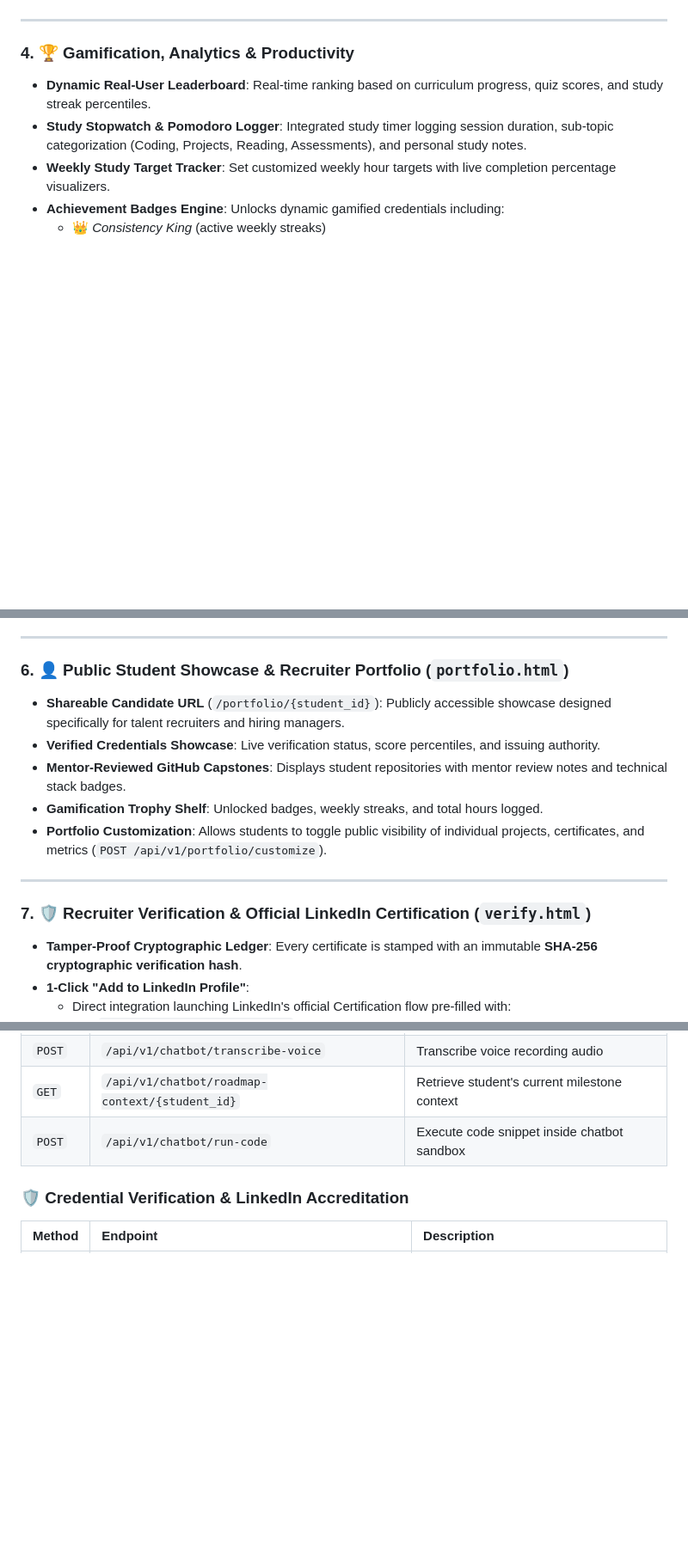
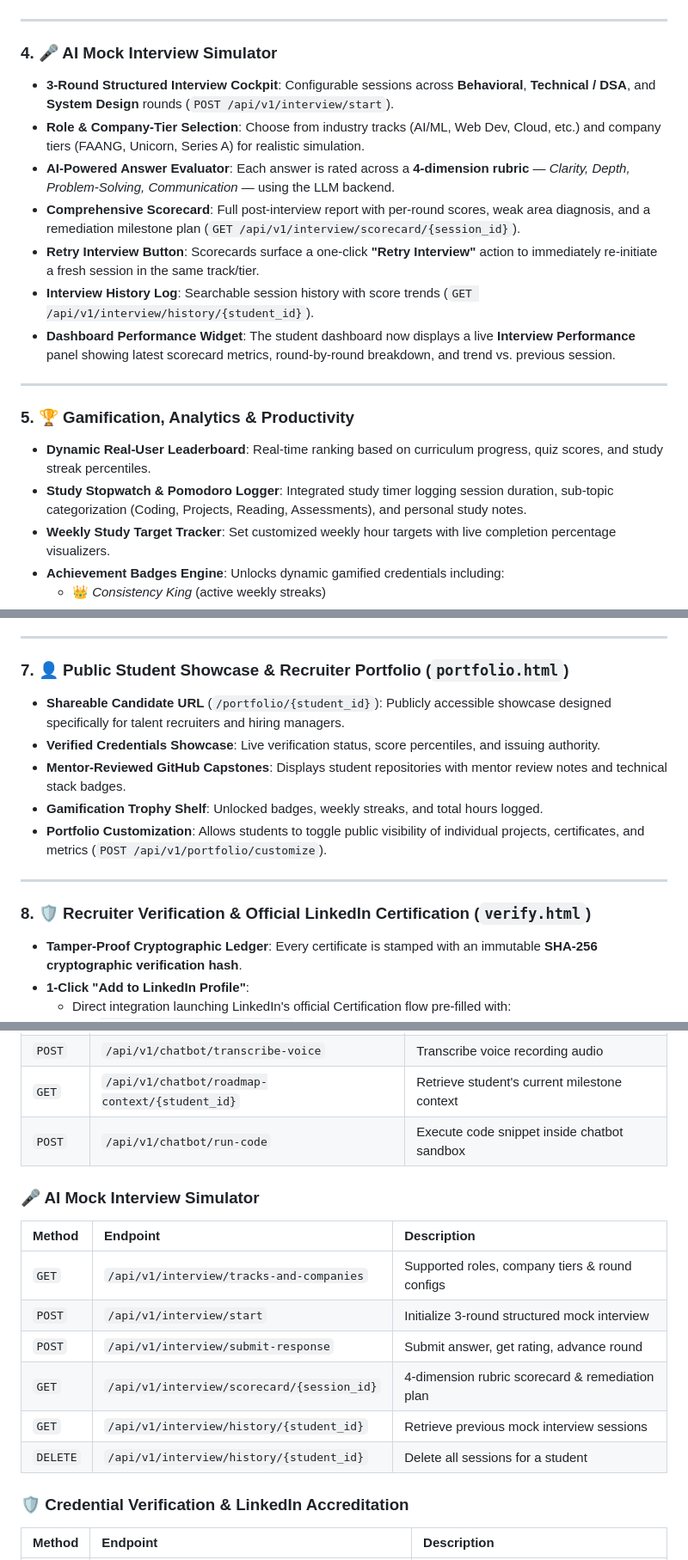
Before and after one commit to asthakhade13-svg/AI-CAREER-NAVIGATOR, a Markdown page: backend/README.md, 3 parts joined by grey strips. Shown at 86% size. Rendered like a GitHub page; blank space fills up the shorter version.

Commit message:
docs: update README with CORS fix, SQLite connection leak fix, Retry Interview button (FEAT-01), and Dashboard Interview Performance widget (FEAT-03)

```diff
--- a/backend/README.md
+++ b/backend/README.md
@@ -62,7 +62,18 @@
 
 ---
 
-### 4. 🏆 Gamification, Analytics & Productivity
+### 4. 🎤 AI Mock Interview Simulator
+* **3-Round Structured Interview Cockpit**: Configurable sessions across **Behavioral**, **Technical / DSA**, and **System Design** rounds (`POST /api/v1/interview/start`).
+* **Role & Company-Tier Selection**: Choose from industry tracks (AI/ML, Web Dev, Cloud, etc.) and company tiers (FAANG, Unicorn, Series A) for realistic simulation.
+* **AI-Powered Answer Evaluator**: Each answer is rated across a **4-dimension rubric** — *Clarity, Depth, Problem-Solving, Communication* — using the LLM backend.
+* **Comprehensive Scorecard**: Full post-interview report with per-round scores, weak area diagnosis, and a remediation milestone plan (`GET /api/v1/interview/scorecard/{session_id}`).
+* **Retry Interview Button**: Scorecards surface a one-click **"Retry Interview"** action to immediately re-initiate a fresh session in the same track/tier.
+* **Interview History Log**: Searchable session history with score trends (`GET /api/v1/interview/history/{student_id}`).
+* **Dashboard Performance Widget**: The student dashboard now displays a live **Interview Performance** panel showing latest scorecard metrics, round-by-round breakdown, and trend vs. previous session.
+
+---
+
+### 5. 🏆 Gamification, Analytics & Productivity
 * **Dynamic Real-User Leaderboard**: Real-time ranking based on curriculum progress, quiz scores, and study streak percentiles.
 * **Study Stopwatch & Pomodoro Logger**: Integrated study timer logging session duration, sub-topic categorization (Coding, Projects, Reading, Assessments), and personal study notes.
 * **Weekly Study Target Tracker**: Set customized weekly hour targets with live completion percentage visualizers.
@@ -91,7 +102,7 @@
 
 ---
 
-### 6. 👤 Public Student Showcase & Recruiter Portfolio (`portfolio.html`)
+### 7. 👤 Public Student Showcase & Recruiter Portfolio (`portfolio.html`)
 * **Shareable Candidate URL** (`/portfolio/{student_id}`): Publicly accessible showcase designed specifically for talent recruiters and hiring managers.
 * **Verified Credentials Showcase**: Live verification status, score percentiles, and issuing authority.
 * **Mentor-Reviewed GitHub Capstones**: Displays student repositories with mentor review notes and technical stack badges.
@@ -100,7 +111,7 @@
 
 ---
 
-### 7. 🛡️ Recruiter Verification & Official LinkedIn Certification (`verify.html`)
+### 8. 🛡️ Recruiter Verification & Official LinkedIn Certification (`verify.html`)
 * **Tamper-Proof Cryptographic Ledger**: Every certificate is stamped with an immutable **SHA-256 cryptographic verification hash**.
 * **1-Click "Add to LinkedIn Profile"**:
   * Direct integration launching LinkedIn's official Certification flow pre-filled with:
@@ -245,6 +270,16 @@
 | `GET`  | `/api/v1/chatbot/roadmap-context/{student_id}` | Retrieve student's current milestone context |
 | `POST` | `/api/v1/chatbot/run-code` | Execute code snippet inside chatbot sandbox |
 
+### 🎤 AI Mock Interview Simulator
+| Method | Endpoint | Description |
+| :--- | :--- | :--- |
+| `GET`  | `/api/v1/interview/tracks-and-companies` | Supported roles, company tiers & round configs |
+| `POST` | `/api/v1/interview/start` | Initialize 3-round structured mock interview |
+| `POST` | `/api/v1/interview/submit-response` | Submit answer, get rating, advance round |
+| `GET`  | `/api/v1/interview/scorecard/{session_id}` | 4-dimension rubric scorecard & remediation plan |
+| `GET`  | `/api/v1/interview/history/{student_id}` | Retrieve previous mock interview sessions |
+| `DELETE`| `/api/v1/interview/history/{student_id}` | Delete all sessions for a student |
+
 ### 🛡️ Credential Verification & LinkedIn Accreditation
 | Method | Endpoint | Description |
 | :--- | :--- | :--- |
```
Also changed, not shown: other parts of backend/README.md (+23 -5 lines).
